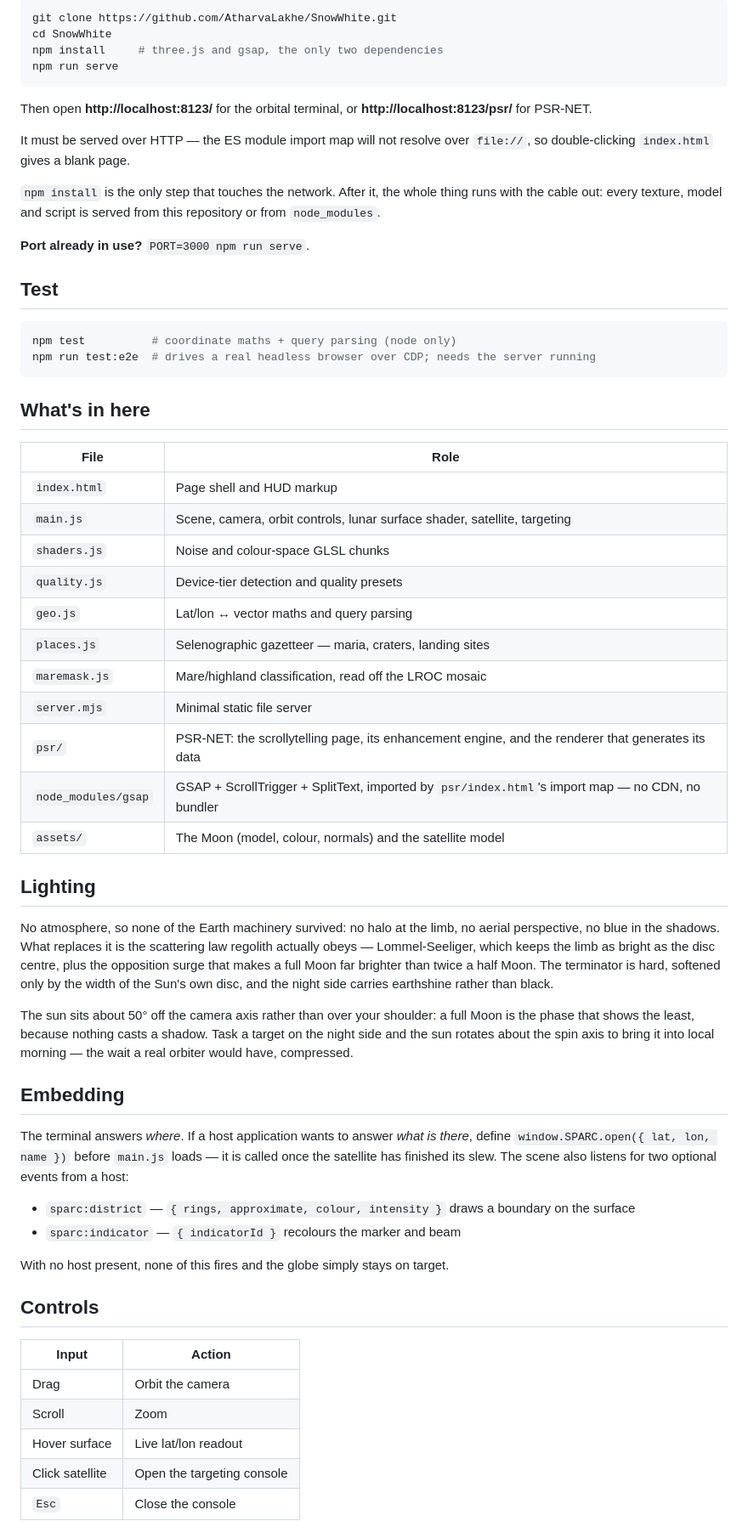
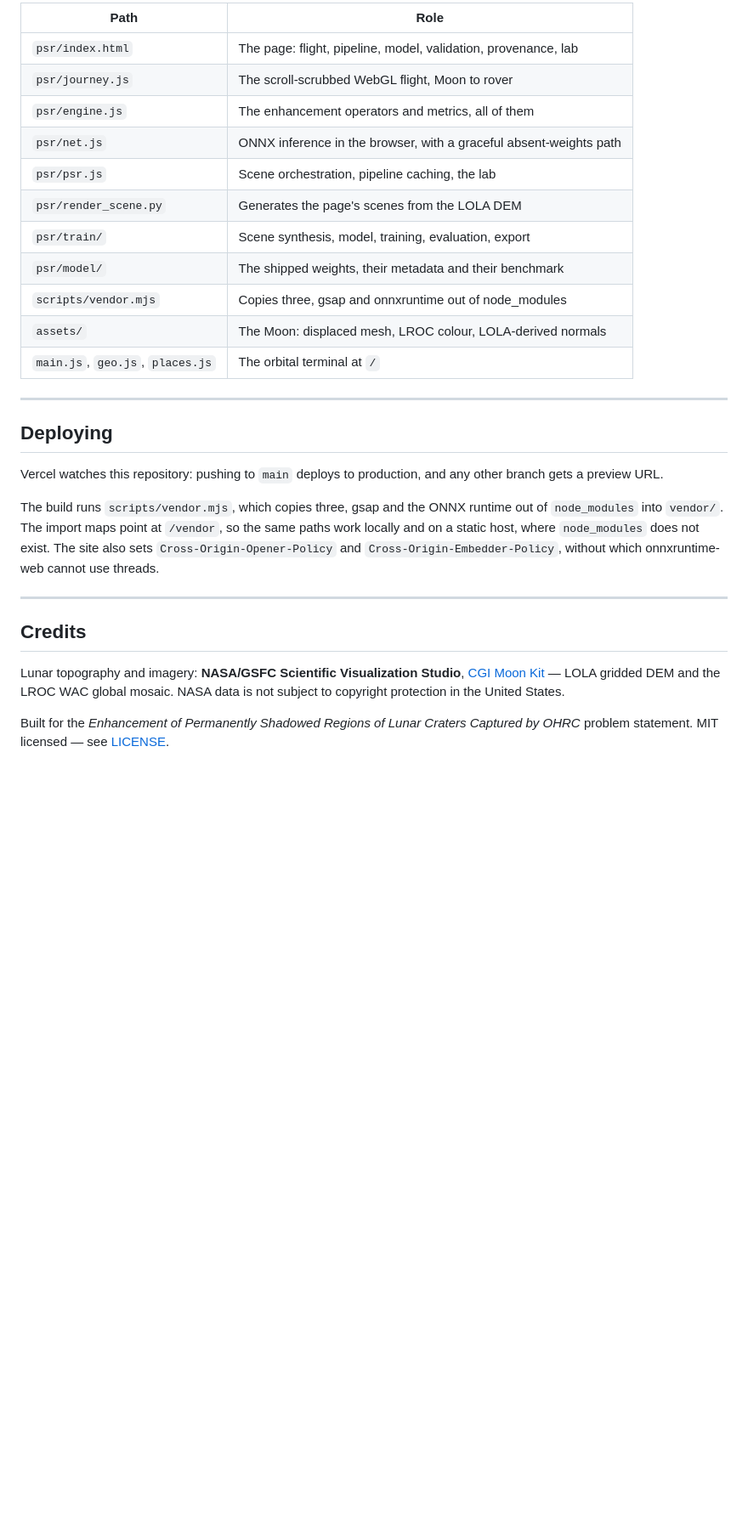
Before and after one commit to AtharvaLakhe/PSR-Net, a Markdown page: README.md, the part around the change printed below. Shown: that part at 85% size. GitHub-like rendering; blank space fills up the shorter version.

````diff
--- a/README.md
+++ b/README.md
@@ -85,80 +156,40 @@ else — no Python, no build step, no accounts.
 
-```bash
-git clone https://github.com/AtharvaLakhe/SnowWhite.git
-cd SnowWhite
-npm install     # three.js and gsap, the only two dependencies
-npm run serve
-```
+| Path | Role |
+| --- | --- |
+| `psr/index.html` | The page: flight, pipeline, model, validation, provenance, lab |
+| `psr/journey.js` | The scroll-scrubbed WebGL flight, Moon to rover |
+| `psr/engine.js` | The enhancement operators and metrics, all of them |
+| `psr/net.js` | ONNX inference in the browser, with a graceful absent-weights path |
+| `psr/psr.js` | Scene orchestration, pipeline caching, the lab |
+| `psr/render_scene.py` | Generates the page's scenes from the LOLA DEM |
+| `psr/train/` | Scene synthesis, model, training, evaluation, export |
+| `psr/model/` | The shipped weights, their metadata and their benchmark |
+| `scripts/vendor.mjs` | Copies three, gsap and onnxruntime out of node_modules |
+| `assets/` | The Moon: displaced mesh, LROC colour, LOLA-derived normals |
+| `main.js`, `geo.js`, `places.js` | The orbital terminal at `/` |
 
-Then open **http://localhost:8123/** for the orbital terminal, or
-**http://localhost:8123/psr/** for PSR-NET.
+---
 
-It must be served over HTTP — the ES module import map will not resolve over
-`file://`, so double-clicking `index.html` gives a blank page.
+## Deploying
 
-`npm install` is the only step that touches the network. After it, the whole
-thing runs with the cable out: every texture, model and script is served from
-this repository or from `node_modules`.
+Vercel watches this repository: pushing to `main` deploys to production, and any
+other branch gets a preview URL.
 
-**Port already in use?** `PORT=3000 npm run serve`.
+The build runs `scripts/vendor.mjs`, which copies three, gsap and the ONNX
+runtime out of `node_modules` into `vendor/`. The import maps point at
+`/vendor`, so the same paths work locally and on a static host, where
+`node_modules` does not exist. The site also sets `Cross-Origin-Opener-Policy`
+and `Cross-Origin-Embedder-Policy`, without which onnxruntime-web cannot use
+threads.
 
-## Test
+---
 
-```bash
-npm test          # coordinate maths + query parsing (node only)
-npm run test:e2e  # drives a real headless browser over CDP; needs the server running
-```
+## Credits
 
-## What's in here
+Lunar topography and imagery: **NASA/GSFC Scientific Visualization Studio**,
+[CGI Moon Kit][kit] — LOLA gridded DEM and the LROC WAC global mosaic. NASA data
+is not subject to copyright protection in the United States.
 
-| File | Role |
-| --- | --- |
-| `index.html` | Page shell and HUD markup |
-| `main.js` | Scene, camera, orbit controls, lunar surface shader, satellite, targeting |
-| `shaders.js` | Noise and colour-space GLSL chunks |
-| `quality.js` | Device-tier detection and quality presets |
-| `geo.js` | Lat/lon ↔ vector maths and query parsing |
-| `places.js` | Selenographic gazetteer — maria, craters, landing sites |
-| `maremask.js` | Mare/highland classification, read off the LROC mosaic |
-| `server.mjs` | Minimal static file server |
-| `psr/` | PSR-NET: the scrollytelling page, its enhancement engine, and the renderer that generates its data |
-| `node_modules/gsap` | GSAP + ScrollTrigger + SplitText, imported by `psr/index.html`'s import map — no CDN, no bundler |
-| `assets/` | The Moon (model, colour, normals) and the satellite model |
+Built for the *Enhancement of Permanently Shadowed Regions of Lunar Craters
+Captured by OHRC* problem statement. MIT licensed — see [LICENSE](LICENSE).
 
-## Lighting
-
-No atmosphere, so none of the Earth machinery survived: no halo at the limb, no
-aerial perspective, no blue in the shadows. What replaces it is the scattering
-law regolith actually obeys — Lommel-Seeliger, which keeps the limb as bright as
-the disc centre, plus the opposition surge that makes a full Moon far brighter
-than twice a half Moon. The terminator is hard, softened only by the width of
-the Sun's own disc, and the night side carries earthshine rather than black.
-
-The sun sits about 50° off the camera axis rather than over your shoulder: a
-full Moon is the phase that shows the least, because nothing casts a shadow.
-Task a target on the night side and the sun rotates about the spin axis to bring
-it into local morning — the wait a real orbiter would have, compressed.
-
-## Embedding
-
-The terminal answers *where*. If a host application wants to answer *what is
-there*, define `window.SPARC.open({ lat, lon, name })` before `main.js` loads —
-it is called once the satellite has finished its slew. The scene also listens for
-two optional events from a host:
-
-- `sparc:district` — `{ rings, approximate, colour, intensity }` draws a boundary
-  on the surface
-- `sparc:indicator` — `{ indicatorId }` recolours the marker and beam
-
-With no host present, none of this fires and the globe simply stays on target.
-
-## Controls
-
-| Input | Action |
-| --- | --- |
-| Drag | Orbit the camera |
-| Scroll | Zoom |
-| Hover surface | Live lat/lon readout |
-| Click satellite | Open the targeting console |
-| `Esc` | Close the console |
-
````
Also changed, not shown: other parts of README.md (+127 -81 lines), docs/hero.png (added), docs/pipeline.png (added), 4 other files.
